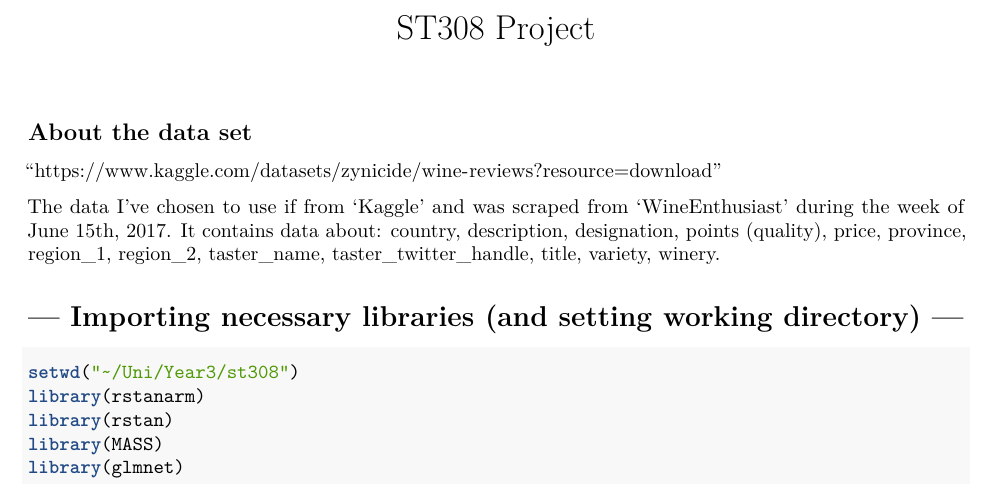
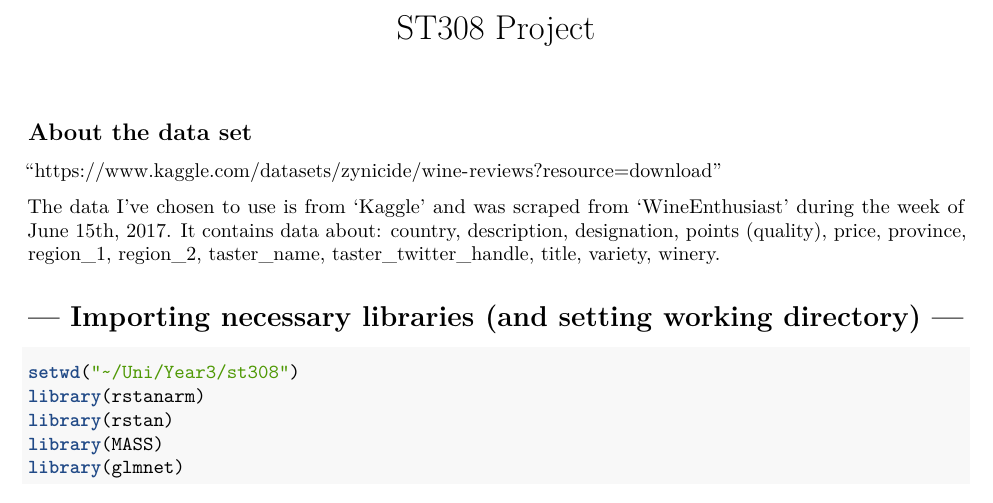
Before and after one commit to Oliver-Liles/ST308_Bayesian_Inference_submissions, an R Markdown document (MCMC_wine/Code.Rmd): part of page 1 of 8, cut so that both start at the same text. Rendered offline with R 4.5, knitr and Pandoc, then LaTeX, with nearby package versions; some code elsewhere in the file could not run offline.

Commit message:
Update Code.Rmd

```diff
--- a/MCMC_wine/Code.Rmd
+++ b/MCMC_wine/Code.Rmd
@@ -10,7 +10,7 @@ output:
 
 "https://www.kaggle.com/datasets/zynicide/wine-reviews?resource=download"
 
-The data I've chosen to use if from 'Kaggle' and was scraped from 'WineEnthusiast'
+The data I've chosen to use is from 'Kaggle' and was scraped from 'WineEnthusiast'
 during the week of June 15th, 2017. It contains data about: country, description,
 designation, points (quality), price, province, region_1, region_2, taster_name,
 taster_twitter_handle, title, variety, winery.
```
